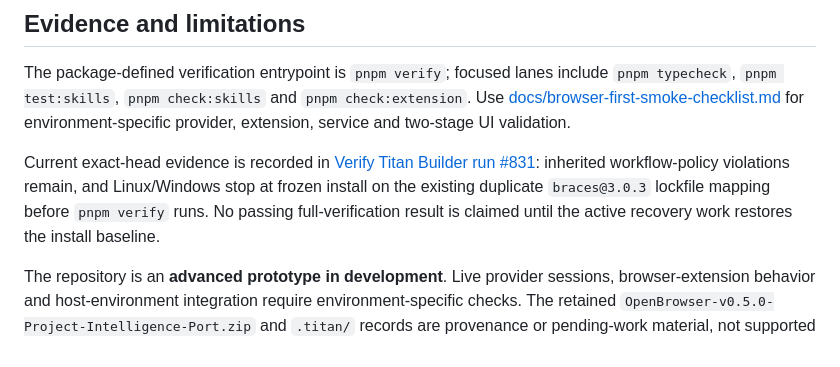
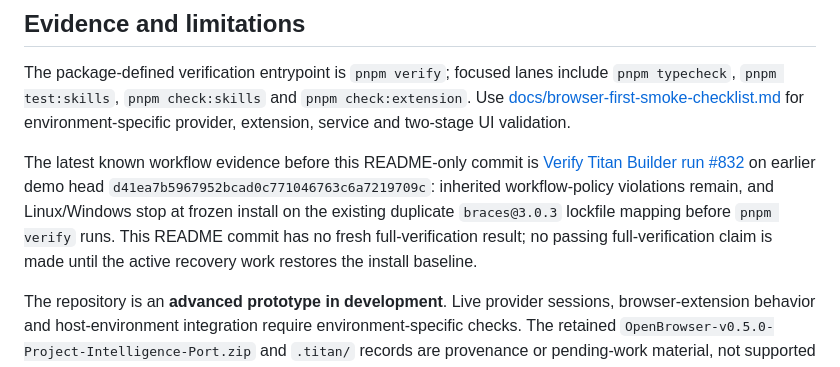
Before and after one commit to Masterleeaus/Titan-Builder, a Markdown page: README.md, the part around the change. GitHub-like rendering.

Commit message:
docs: align Titan verification note with current evidence

```diff
--- a/README.md
+++ b/README.md
@@ -120,7 +120,7 @@ docs/                 Architecture, security and operational documentation
 
 The package-defined verification entrypoint is `pnpm verify`; focused lanes include `pnpm typecheck`, `pnpm test:skills`, `pnpm check:skills` and `pnpm check:extension`. Use [docs/browser-first-smoke-checklist.md](docs/browser-first-smoke-checklist.md) for environment-specific provider, extension, service and two-stage UI validation.
 
-Current exact-head evidence is recorded in [Verify Titan Builder run #831](https://github.com/Masterleeaus/Titan-Builder/actions/runs/37176492441): inherited workflow-policy violations remain, and Linux/Windows stop at frozen install on the existing duplicate `braces@3.0.3` lockfile mapping before `pnpm verify` runs. No passing full-verification result is claimed until the active recovery work restores the install baseline.
+The latest known workflow evidence before this README-only commit is [Verify Titan Builder run #832](https://github.com/Masterleeaus/Titan-Builder/actions/runs/37176592435) on earlier demo head `d41ea7b5967952bcad0c771046763c6a7219709c`: inherited workflow-policy violations remain, and Linux/Windows stop at frozen install on the existing duplicate `braces@3.0.3` lockfile mapping before `pnpm verify` runs. This README commit has no fresh full-verification result; no passing full-verification claim is made until the active recovery work restores the install baseline.
 
 The repository is an **advanced prototype in development**. Live provider sessions, browser-extension behavior and host-environment integration require environment-specific checks. The retained `OpenBrowser-v0.5.0-Project-Intelligence-Port.zip` and `.titan/` records are provenance or pending-work material, not supported runtime surfaces.
 
```
